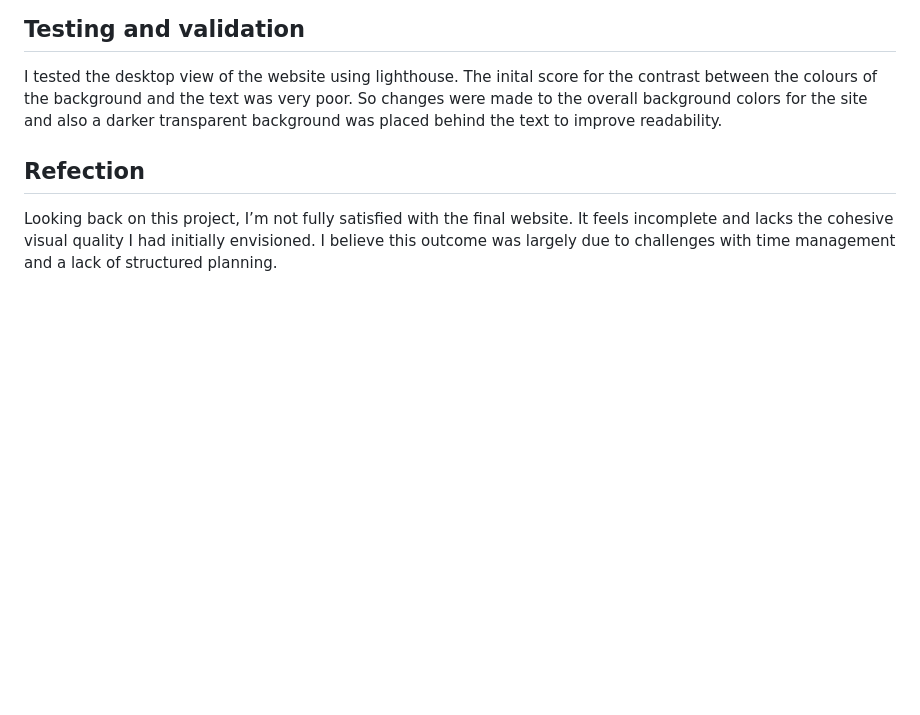
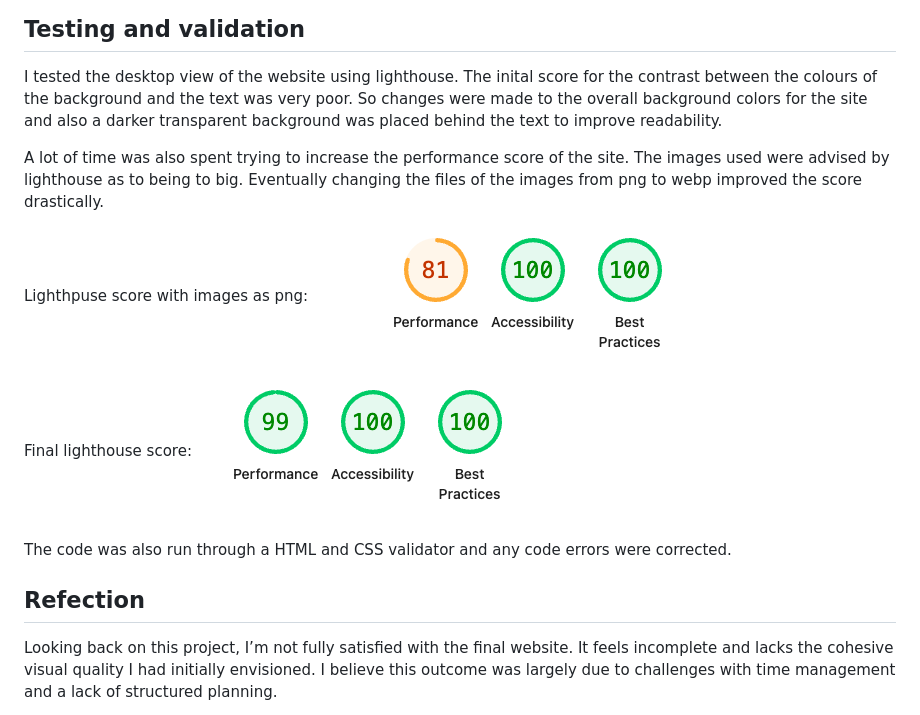
Before and after one commit to fiona-wigram/safeguarding-matters, a Markdown page: README.md, the part around the change. Rendered like a GitHub page; pictures changed too: assets/images/lighthouse2.png (added); blank space fills up the shorter version.

Commit message:
further info about lighthouse and validator testing added to testing section

```diff
--- a/README.md
+++ b/README.md
@@ -53,6 +53,15 @@ I used AI to help assist with the development of the project. This included:
 ## Testing and validation
 I tested the desktop view of the website using lighthouse. The inital score for the contrast between the colours of the background and the text was very poor. So changes were made to the overall background colors for the site and also a darker transparent background was placed behind the text to improve readability.
 
+A lot of time was also spent trying to increase the performance score of the site. The images used were advised by lighthouse as to being to big. Eventually changing the files of the images from png to webp improved the score drastically.
+
+Lighthpuse score with images as png:
+![Lighthouse score before](assets/images/lighthouse.png)
+
+Final lighthouse score:
+![Final lighthouse score](assets/images/lighthouse2.png)
+
+The code was also run through a HTML and CSS validator and any code errors were corrected.
 
 
 ## Refection
```
